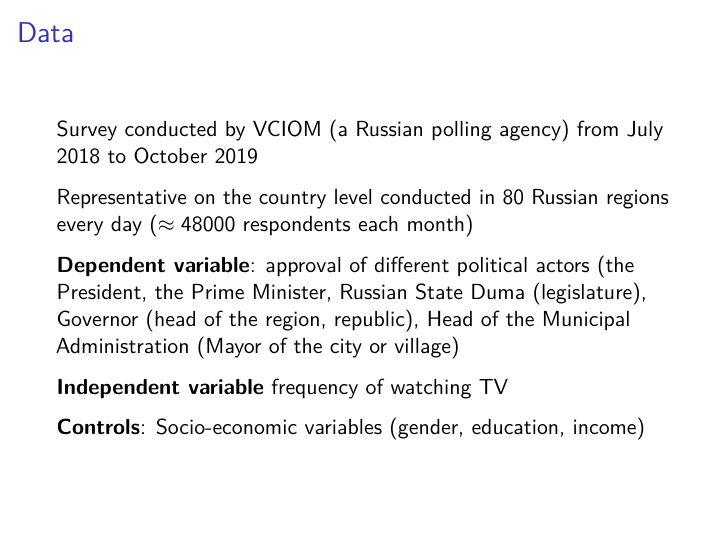
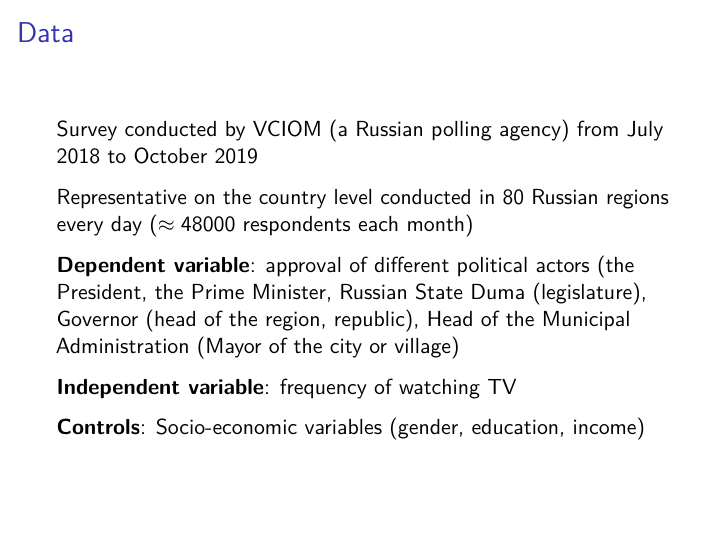
Before and after one commit to emitrokhina/PS811_final_project, an R Markdown document (presentation.Rmd): page 4 of 12. Rendered offline with R 4.5, knitr and Pandoc, then LaTeX, with nearby package versions.

```diff
--- a/presentation.Rmd
+++ b/presentation.Rmd
@@ -28,7 +28,7 @@
 
 **Dependent variable**: approval of different political actors (the President, the Prime Minister, Russian State Duma (legislature), Governor (head of the region, republic), Head of the Municipal Administration (Mayor of the city or village)
 
-**Independent variable** frequency of watching TV
+**Independent variable**: frequency of watching TV
 
 **Controls**: Socio-economic variables (gender, education, income)
 
```
Also changed, not shown: 1 other file.
